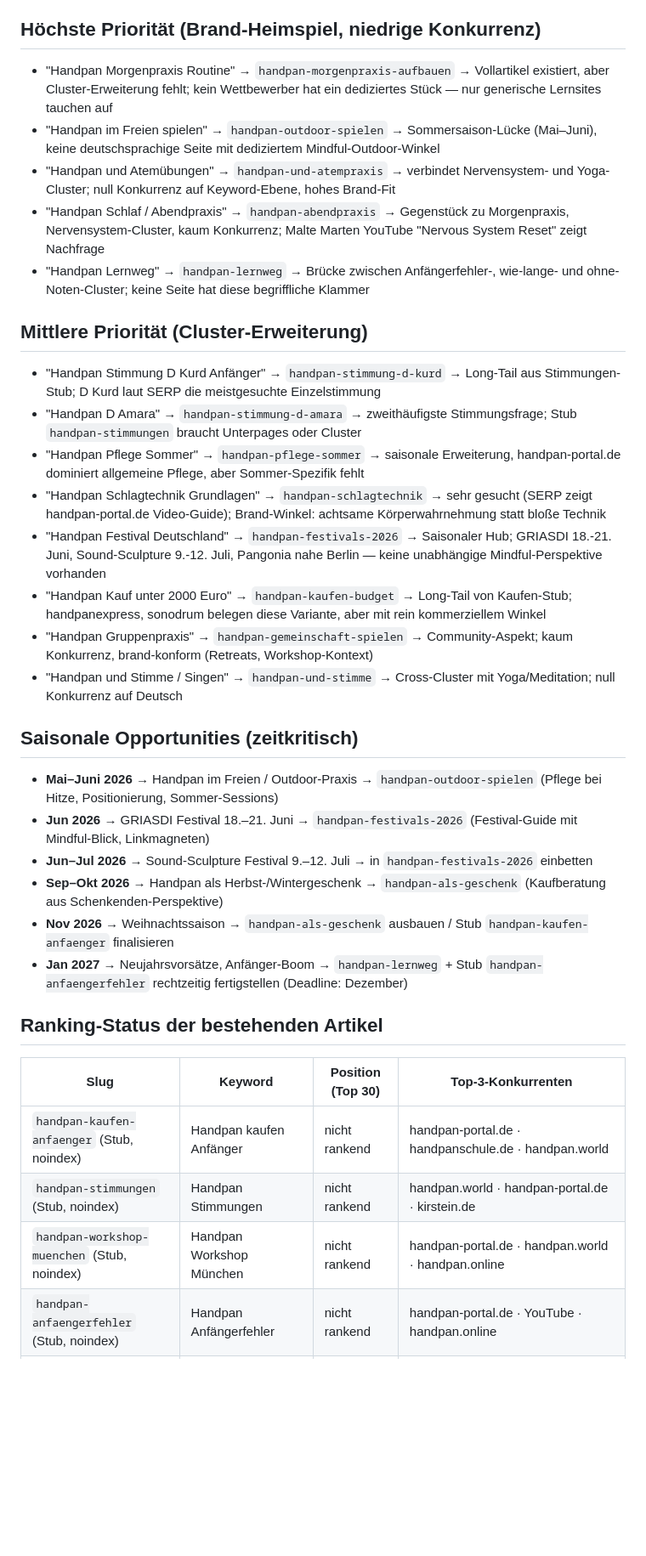
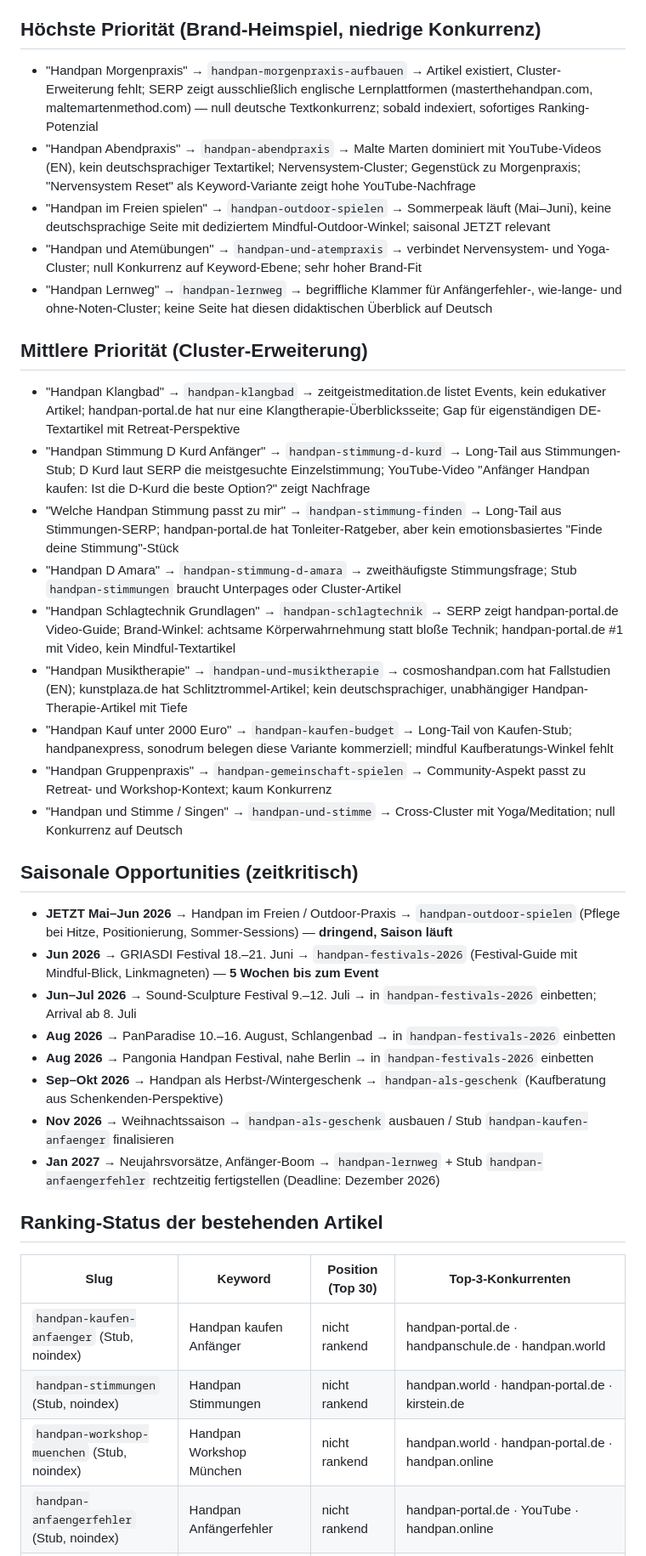
Before and after one commit to nilscasp/hand-and-mindful-retreat, a Markdown page: automation/state/gap-candidates.md, the part around one of its changes. Shown at 85% size. GitHub-like rendering; blank space fills up the shorter version.

Commit message:
chore(automation): weekly gap scan 2026-05-13

```diff
--- a/automation/state/gap-candidates.md
+++ b/automation/state/gap-candidates.md
@@ -4,31 +4,34 @@
 
 ## Höchste Priorität (Brand-Heimspiel, niedrige Konkurrenz)
 
-- "Handpan Morgenpraxis Routine" → `handpan-morgenpraxis-aufbauen` → Vollartikel existiert, aber Cluster-Erweiterung fehlt; kein Wettbewerber hat ein dediziertes Stück — nur generische Lernsites tauchen auf
-- "Handpan im Freien spielen" → `handpan-outdoor-spielen` → Sommersaison-Lücke (Mai–Juni), keine deutschsprachige Seite mit dediziertem Mindful-Outdoor-Winkel
-- "Handpan und Atemübungen" → `handpan-und-atempraxis` → verbindet Nervensystem- und Yoga-Cluster; null Konkurrenz auf Keyword-Ebene, hohes Brand-Fit
-- "Handpan Schlaf / Abendpraxis" → `handpan-abendpraxis` → Gegenstück zu Morgenpraxis, Nervensystem-Cluster, kaum Konkurrenz; Malte Marten YouTube "Nervous System Reset" zeigt Nachfrage
-- "Handpan Lernweg" → `handpan-lernweg` → Brücke zwischen Anfängerfehler-, wie-lange- und ohne-Noten-Cluster; keine Seite hat diese begriffliche Klammer
+- "Handpan Morgenpraxis" → `handpan-morgenpraxis-aufbauen` → Artikel existiert, Cluster-Erweiterung fehlt; SERP zeigt ausschließlich englische Lernplattformen (masterthehandpan.com, maltemartenmethod.com) — null deutsche Textkonkurrenz; sobald indexiert, sofortiges Ranking-Potenzial
+- "Handpan Abendpraxis" → `handpan-abendpraxis` → Malte Marten dominiert mit YouTube-Videos (EN), kein deutschsprachiger Textartikel; Nervensystem-Cluster; Gegenstück zu Morgenpraxis; "Nervensystem Reset" als Keyword-Variante zeigt hohe YouTube-Nachfrage
+- "Handpan im Freien spielen" → `handpan-outdoor-spielen` → Sommerpeak läuft (Mai–Juni), keine deutschsprachige Seite mit dediziertem Mindful-Outdoor-Winkel; saisonal JETZT relevant
+- "Handpan und Atemübungen" → `handpan-und-atempraxis` → verbindet Nervensystem- und Yoga-Cluster; null Konkurrenz auf Keyword-Ebene; sehr hoher Brand-Fit
+- "Handpan Lernweg" → `handpan-lernweg` → begriffliche Klammer für Anfängerfehler-, wie-lange- und ohne-Noten-Cluster; keine Seite hat diesen didaktischen Überblick auf Deutsch
 
 ## Mittlere Priorität (Cluster-Erweiterung)
 
-- "Handpan Stimmung D Kurd Anfänger" → `handpan-stimmung-d-kurd` → Long-Tail aus Stimmungen-Stub; D Kurd laut SERP die meistgesuchte Einzelstimmung
-- "Handpan D Amara" → `handpan-stimmung-d-amara` → zweithäufigste Stimmungsfrage; Stub `handpan-stimmungen` braucht Unterpages oder Cluster
-- "Handpan Pflege Sommer" → `handpan-pflege-sommer` → saisonale Erweiterung, handpan-portal.de dominiert allgemeine Pflege, aber Sommer-Spezifik fehlt
-- "Handpan Schlagtechnik Grundlagen" → `handpan-schlagtechnik` → sehr gesucht (SERP zeigt handpan-portal.de Video-Guide); Brand-Winkel: achtsame Körperwahrnehmung statt bloße Technik
-- "Handpan Festival Deutschland" → `handpan-festivals-2026` → Saisonaler Hub; GRIASDI 18.-21. Juni, Sound-Sculpture 9.-12. Juli, Pangonia nahe Berlin — keine unabhängige Mindful-Perspektive vorhanden
-- "Handpan Kauf unter 2000 Euro" → `handpan-kaufen-budget` → Long-Tail von Kaufen-Stub; handpanexpress, sonodrum belegen diese Variante, aber mit rein kommerziellem Winkel
-- "Handpan Gruppenpraxis" → `handpan-gemeinschaft-spielen` → Community-Aspekt; kaum Konkurrenz, brand-konform (Retreats, Workshop-Kontext)
+- "Handpan Klangbad" → `handpan-klangbad` → zeitgeistmeditation.de listet Events, kein edukativer Artikel; handpan-portal.de hat nur eine Klangtherapie-Überblicksseite; Gap für eigenständigen DE-Textartikel mit Retreat-Perspektive
+- "Handpan Stimmung D Kurd Anfänger" → `handpan-stimmung-d-kurd` → Long-Tail aus Stimmungen-Stub; D Kurd laut SERP die meistgesuchte Einzelstimmung; YouTube-Video "Anfänger Handpan kaufen: Ist die D-Kurd die beste Option?" zeigt Nachfrage
+- "Welche Handpan Stimmung passt zu mir" → `handpan-stimmung-finden` → Long-Tail aus Stimmungen-SERP; handpan-portal.de hat Tonleiter-Ratgeber, aber kein emotionsbasiertes "Finde deine Stimmung"-Stück
+- "Handpan D Amara" → `handpan-stimmung-d-amara` → zweithäufigste Stimmungsfrage; Stub `handpan-stimmungen` braucht Unterpages oder Cluster-Artikel
+- "Handpan Schlagtechnik Grundlagen" → `handpan-schlagtechnik` → SERP zeigt handpan-portal.de Video-Guide; Brand-Winkel: achtsame Körperwahrnehmung statt bloße Technik; handpan-portal.de #1 mit Video, kein Mindful-Textartikel
+- "Handpan Musiktherapie" → `handpan-und-musiktherapie` → cosmoshandpan.com hat Fallstudien (EN); kunstplaza.de hat Schlitztrommel-Artikel; kein deutschsprachiger, unabhängiger Handpan-Therapie-Artikel mit Tiefe
+- "Handpan Kauf unter 2000 Euro" → `handpan-kaufen-budget` → Long-Tail von Kaufen-Stub; handpanexpress, sonodrum belegen diese Variante kommerziell; mindful Kaufberatungs-Winkel fehlt
+- "Handpan Gruppenpraxis" → `handpan-gemeinschaft-spielen` → Community-Aspekt passt zu Retreat- und Workshop-Kontext; kaum Konkurrenz
 - "Handpan und Stimme / Singen" → `handpan-und-stimme` → Cross-Cluster mit Yoga/Meditation; null Konkurrenz auf Deutsch
 
 ## Saisonale Opportunities (zeitkritisch)
 
-- **Mai–Juni 2026** → Handpan im Freien / Outdoor-Praxis → `handpan-outdoor-spielen` (Pflege bei Hitze, Positionierung, Sommer-Sessions)
-- **Jun 2026** → GRIASDI Festival 18.–21. Juni → `handpan-festivals-2026` (Festival-Guide mit Mindful-Blick, Linkmagneten)
-- **Jun–Jul 2026** → Sound-Sculpture Festival 9.–12. Juli → in `handpan-festivals-2026` einbetten
+- **JETZT Mai–Jun 2026** → Handpan im Freien / Outdoor-Praxis → `handpan-outdoor-spielen` (Pflege bei Hitze, Positionierung, Sommer-Sessions) — **dringend, Saison läuft**
+- **Jun 2026** → GRIASDI Festival 18.–21. Juni → `handpan-festivals-2026` (Festival-Guide mit Mindful-Blick, Linkmagneten) — **5 Wochen bis zum Event**
+- **Jun–Jul 2026** → Sound-Sculpture Festival 9.–12. Juli → in `handpan-festivals-2026` einbetten; Arrival ab 8. Juli
+- **Aug 2026** → PanParadise 10.–16. August, Schlangenbad → in `handpan-festivals-2026` einbetten
+- **Aug 2026** → Pangonia Handpan Festival, nahe Berlin → in `handpan-festivals-2026` einbetten
 - **Sep–Okt 2026** → Handpan als Herbst-/Wintergeschenk → `handpan-als-geschenk` (Kaufberatung aus Schenkenden-Perspektive)
 - **Nov 2026** → Weihnachtssaison → `handpan-als-geschenk` ausbauen / Stub `handpan-kaufen-anfaenger` finalisieren
-- **Jan 2027** → Neujahrsvorsätze, Anfänger-Boom → `handpan-lernweg` + Stub `handpan-anfaengerfehler` rechtzeitig fertigstellen (Deadline: Dezember)
+- **Jan 2027** → Neujahrsvorsätze, Anfänger-Boom → `handpan-lernweg` + Stub `handpan-anfaengerfehler` rechtzeitig fertigstellen (Deadline: Dezember 2026)
 
 ## Ranking-Status der bestehenden Artikel
 
@@ -36,5 +39,5 @@
 |---|---|---|---|
 | `handpan-kaufen-anfaenger` (Stub, noindex) | Handpan kaufen Anfänger | nicht rankend | handpan-portal.de · handpanschule.de · handpan.world |
 | `handpan-stimmungen` (Stub, noindex) | Handpan Stimmungen | nicht rankend | handpan.world · handpan-portal.de · kirstein.de |
-| `handpan-workshop-muenchen` (Stub, noindex) | Handpan Workshop München | nicht rankend | handpan-portal.de · handpan.world · handpan.online |
+| `handpan-workshop-muenchen` (Stub, noindex) | Handpan Workshop München | nicht rankend | handpan.world · handpan-portal.de · handpan.online |
 | `handpan-anfaengerfehler` (Stub, noindex) | Handpan Anfängerfehler | nicht rankend | handpan-portal.de · YouTube · handpan.online |
```
Also changed, not shown: other parts of automation/state/gap-candidates.md (+12 -10 lines).
